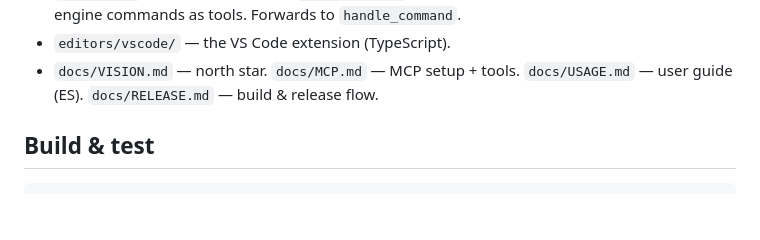
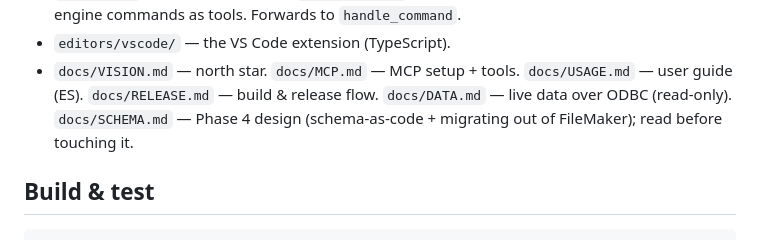
Before and after one commit to LucasVaroneW/fm-bridge, a Markdown page: CLAUDE.md, the part around the change. Rendered like a GitHub page; blank space fills up the shorter version.

```diff
--- a/CLAUDE.md
+++ b/CLAUDE.md
@@ -49,6 +49,8 @@ interchangeable.
 - `editors/vscode/` — the VS Code extension (TypeScript).
 - `docs/VISION.md` — north star. `docs/MCP.md` — MCP setup + tools.
   `docs/USAGE.md` — user guide (ES). `docs/RELEASE.md` — build & release flow.
+  `docs/DATA.md` — live data over ODBC (read-only). `docs/SCHEMA.md` — Phase 4
+  design (schema-as-code + migrating out of FileMaker); read before touching it.
 
 ## Build & test
 
```
Also changed, not shown: docs/SCHEMA.md (added, +236 -0 lines), docs/VISION.md (+49 -2 lines).
